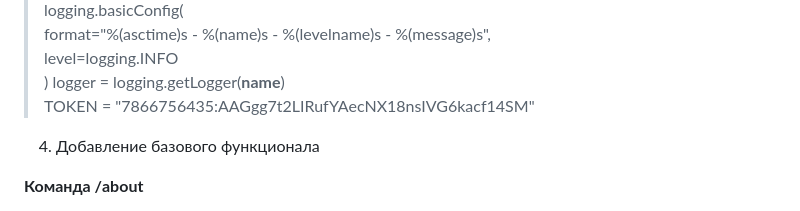
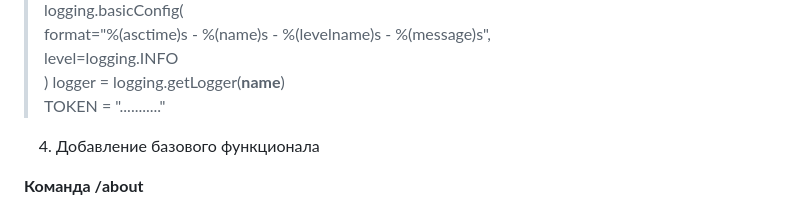
Before and after one commit to ViktoriiaKlimenko/-, a Markdown page: bot guide/отчёт.md, the part around the change. Drawn GitHub-style.

```diff
--- a/bot guide/отчёт.md
+++ b/bot guide/отчёт.md
@@ -60,7 +60,7 @@ logging.basicConfig(<br>
     level=logging.INFO<br>
 )
 logger = logging.getLogger(__name__)<br>
-TOKEN = "7866756435:AAGgg7t2LIRufYAecNX18nsIVG6kacf14SM"<br>
+TOKEN = "..........."<br>
 4. Добавление базового функционала
 
 **Команда /about**
```
